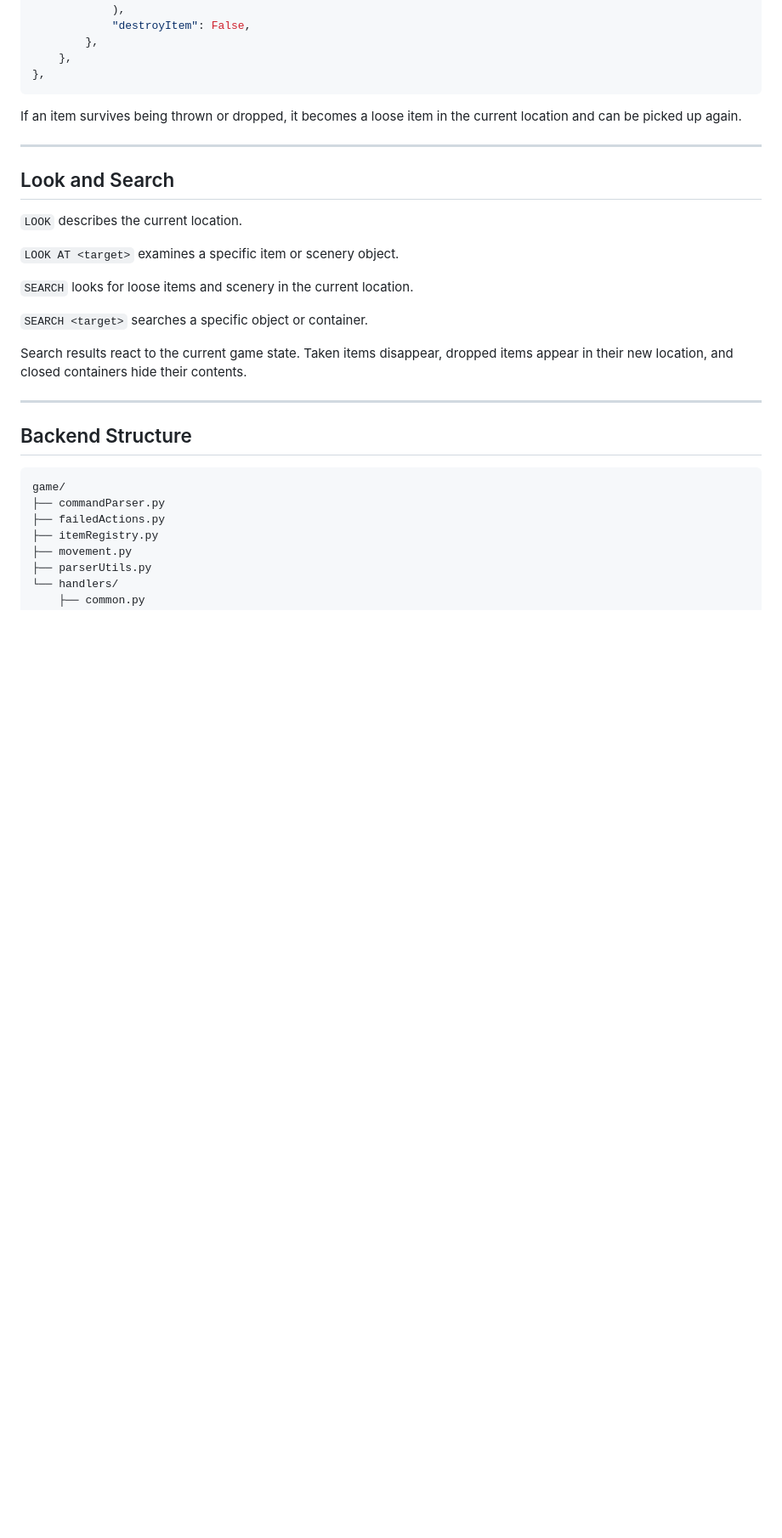
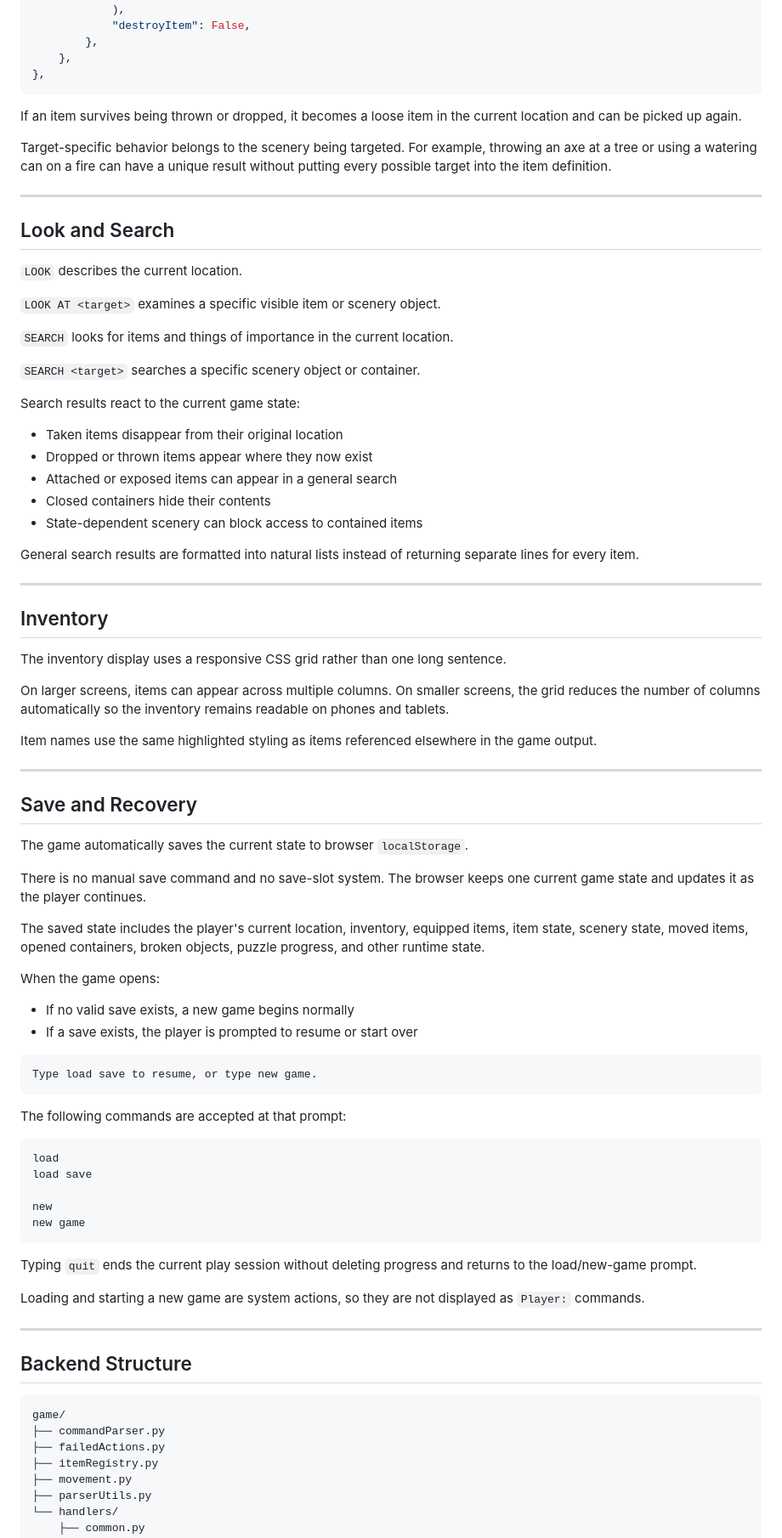
Before and after one commit to wells19d/id10t-mnf, a Markdown page: README.md, the part around one of its changes. Shown at 85% size. Drawn GitHub-style; blank space fills up the shorter version.

````diff
--- a/README.md
+++ b/README.md
@@ -156,19 +254,72 @@ Example:
 
 If an item survives being thrown or dropped, it becomes a loose item in the current location and can be picked up again.
 
+Target-specific behavior belongs to the scenery being targeted. For example, throwing an axe at a tree or using a watering can on a fire can have a unique result without putting every possible target into the item definition.
+
 ---
 
 ## Look and Search
 
 `LOOK` describes the current location.
 
-`LOOK AT <target>` examines a specific item or scenery object.
+`LOOK AT <target>` examines a specific visible item or scenery object.
 
-`SEARCH` looks for loose items and scenery in the current location.
+`SEARCH` looks for items and things of importance in the current location.
 
-`SEARCH <target>` searches a specific object or container.
+`SEARCH <target>` searches a specific scenery object or container.
 
-Search results react to the current game state. Taken items disappear, dropped items appear in their new location, and closed containers hide their contents.
+Search results react to the current game state:
+
+- Taken items disappear from their original location
+- Dropped or thrown items appear where they now exist
+- Attached or exposed items can appear in a general search
+- Closed containers hide their contents
+- State-dependent scenery can block access to contained items
+
+General search results are formatted into natural lists instead of returning separate lines for every item.
+
+---
+
+## Inventory
+
+The inventory display uses a responsive CSS grid rather than one long sentence.
+
+On larger screens, items can appear across multiple columns. On smaller screens, the grid reduces the number of columns automatically so the inventory remains readable on phones and tablets.
+
+Item names use the same highlighted styling as items referenced elsewhere in the game output.
+
+---
+
+## Save and Recovery
+
+The game automatically saves the current state to browser `localStorage`.
+
+There is no manual save command and no save-slot system. The browser keeps one current game state and updates it as the player continues.
+
+The saved state includes the player's current location, inventory, equipped items, item state, scenery state, moved items, opened containers, broken objects, puzzle progress, and other runtime state.
+
+When the game opens:
+
+- If no valid save exists, a new game begins normally
+- If a save exists, the player is prompted to resume or start over
+
+```text
+Type load save to resume, or type new game.
+```
+
+The following commands are accepted at that prompt:
+
+```text
+load
+load save
+
+new
+new game
+```
+
+Typing `quit` ends the current play session without deleting progress and returns to the load/new-game prompt.
+
+Loading and starting a new game are system actions, so they are not displayed as `Player:` commands.
 
 ---
 
````
Also changed, not shown: other parts of README.md (+140 -20 lines).
